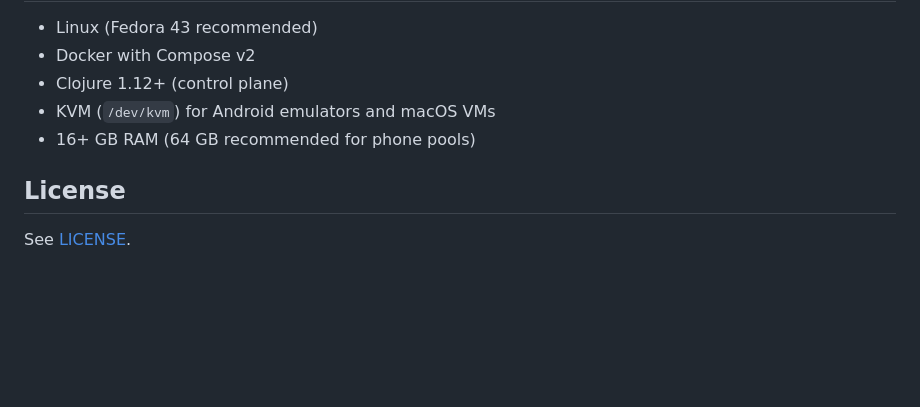
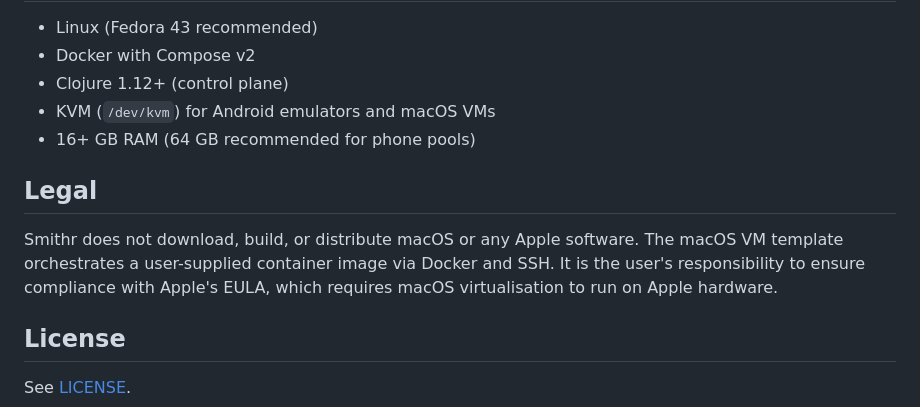
Before and after one commit to JulesGosnell/smithr, a Markdown page: README.md, the part around the change. Drawn GitHub-style; blank space fills up the shorter version.

Commit message:
Add macOS EULA disclaimer to README
Co-Authored-By: Claude Opus 4.6 <noreply@anthropic.com>

```diff
--- a/README.md
+++ b/README.md
@@ -184,6 +184,13 @@ Dashboard at `http://localhost:7070/`.
 - KVM (`/dev/kvm`) for Android emulators and macOS VMs
 - 16+ GB RAM (64 GB recommended for phone pools)
 
+## Legal
+
+Smithr does not download, build, or distribute macOS or any Apple software.
+The macOS VM template orchestrates a user-supplied container image via Docker
+and SSH. It is the user's responsibility to ensure compliance with Apple's
+EULA, which requires macOS virtualisation to run on Apple hardware.
+
 ## License
 
 See [LICENSE](LICENSE).
```
